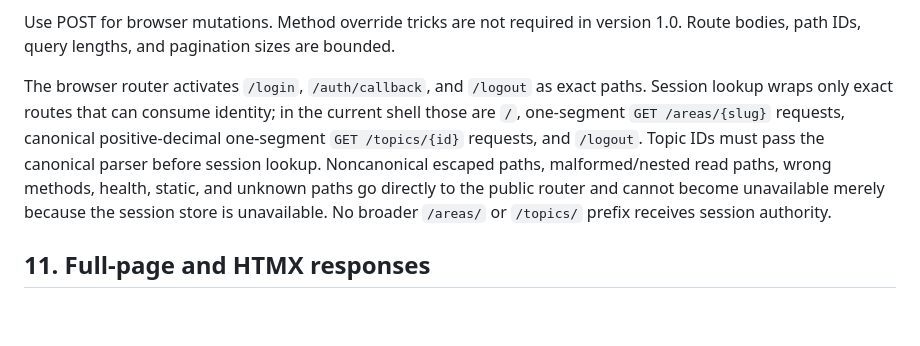
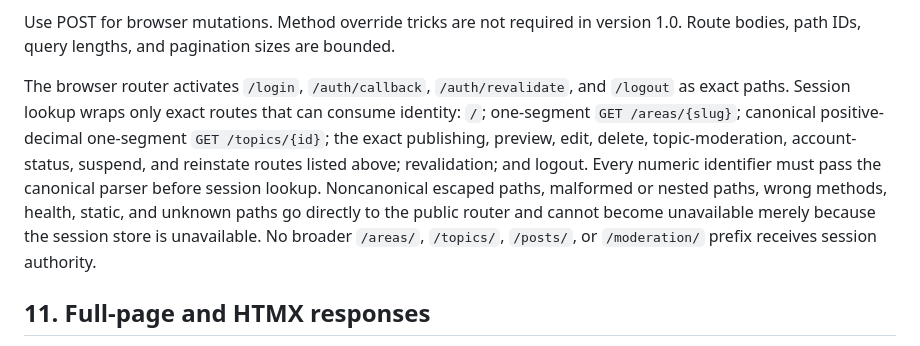
Before and after one commit to gotthboard/gotth-bb, a Markdown page: docs/implementation-spec.md, the part around the change. Drawn GitHub-style; blank space fills up the shorter version.

Commit message:
docs: close authenticated route contract

```diff
--- a/docs/implementation-spec.md
+++ b/docs/implementation-spec.md
@@ -787,16 +787,17 @@ Use POST for browser mutations. Method override tricks are not required in
 version 1.0. Route bodies, path IDs, query lengths, and pagination sizes are
 bounded.
 
-The browser router activates `/login`, `/auth/callback`, and `/logout` as exact
-paths. Session lookup wraps only exact routes that can consume identity; in the
-current shell those are `/`, one-segment `GET /areas/{slug}` requests,
-canonical positive-decimal one-segment `GET /topics/{id}` requests, and
-`/logout`. Topic IDs must pass the canonical parser before session lookup.
-Noncanonical escaped paths,
-malformed/nested read paths, wrong methods, health, static, and unknown paths go
+The browser router activates `/login`, `/auth/callback`, `/auth/revalidate`,
+and `/logout` as exact paths. Session lookup wraps only exact routes that can
+consume identity: `/`; one-segment `GET /areas/{slug}`; canonical
+positive-decimal one-segment `GET /topics/{id}`; the exact publishing,
+preview, edit, delete, topic-moderation, account-status, suspend, and reinstate
+routes listed above; revalidation; and logout. Every numeric identifier must
+pass the canonical parser before session lookup. Noncanonical escaped paths,
+malformed or nested paths, wrong methods, health, static, and unknown paths go
 directly to the public router and cannot become unavailable merely because the
-session store is unavailable. No broader `/areas/` or `/topics/` prefix receives
-session authority.
+session store is unavailable. No broader `/areas/`, `/topics/`, `/posts/`, or
+`/moderation/` prefix receives session authority.
 
 ## 11. Full-page and HTMX responses
 
```
